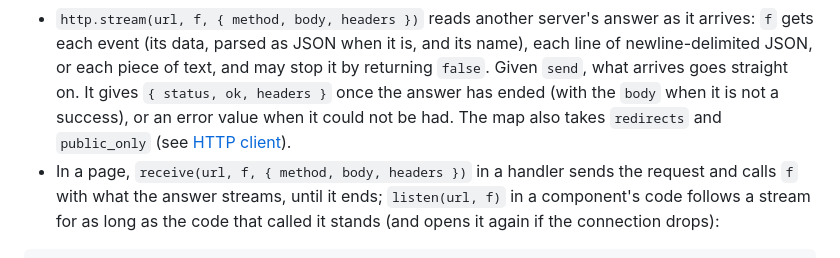
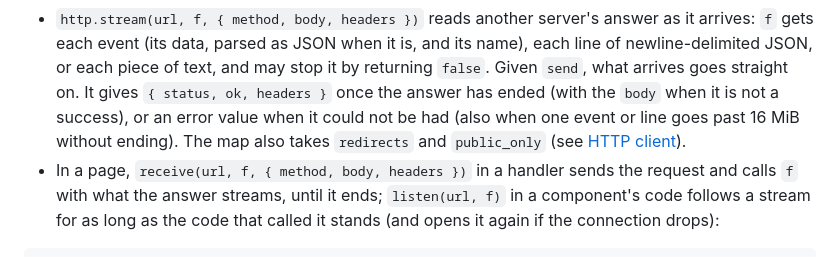
Before and after one commit to quillolang/quillo, a Markdown page: USERGUIDE.md, the part around the change. Rendered like a GitHub page.

Commit message:
Guide: http.stream's longest event

```diff
--- a/USERGUIDE.md
+++ b/USERGUIDE.md
@@ -965,7 +965,8 @@ route POST /ask = events((send) => http.stream("https://api.example.com/v1/chat"
   name), each line of newline-delimited JSON, or each piece of text, and may stop
   it by returning `false`. Given `send`, what arrives goes straight on. It gives
   `{ status, ok, headers }` once the answer has ended (with the `body` when it is
-  not a success), or an error value when it could not be had. The map also takes
+  not a success), or an error value when it could not be had (also when one event or
+  line goes past 16 MiB without ending). The map also takes
   `redirects` and `public_only` (see [HTTP client](#http-client)).
 - In a page, `receive(url, f, { method, body, headers })` in a handler sends the
   request and calls `f` with what the answer streams, until it ends; `listen(url,
```
